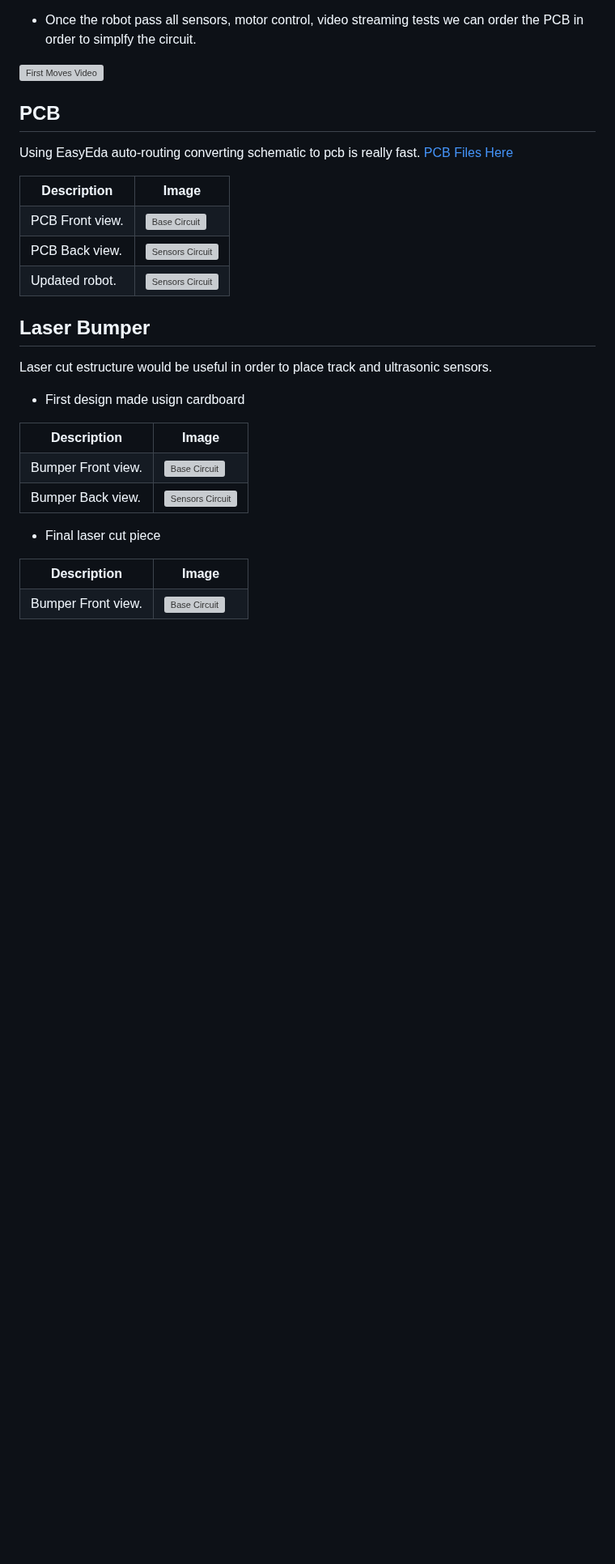
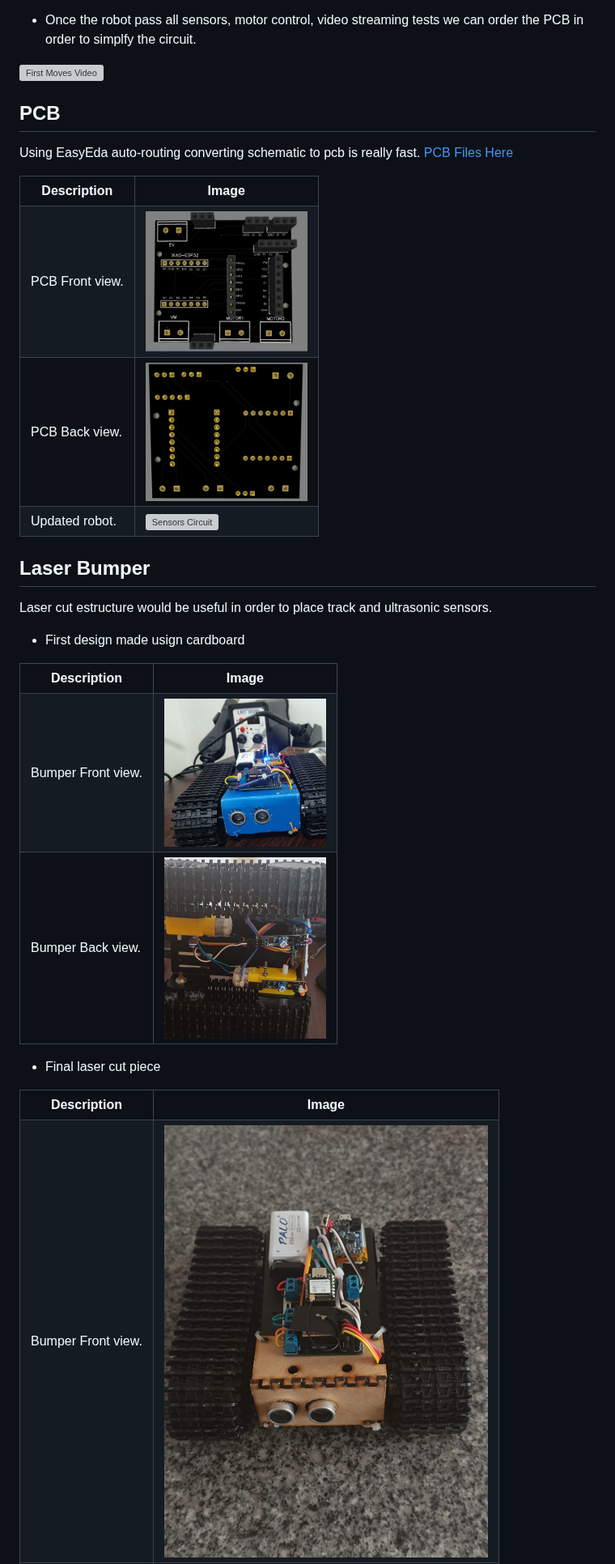
Before and after one commit to LeonelCamposM/SerialRobot, a Markdown page: Hardware/README.md, the part around one of its changes. Shown at 81% size. Drawn GitHub-style; blank space fills up the shorter version; grey boxes are pictures that could not be loaded.

```diff
--- a/Hardware/README.md
+++ b/Hardware/README.md
@@ -114,12 +114,12 @@ Using EasyEda auto-routing converting schematic to pcb is really fast.
 </tr>
 <tr>
     <td>PCB Front view.</td>
-    <td><img src="IMG/PCBFront.png" alt="Base Circuit" width="200"/>
+    <td><img src="Img/PCBFront.png" alt="Base Circuit" width="200"/>
     </td>
 </tr>
 <tr>
     <td>PCB Back view.</td>
-    <td><img src="IMG/PCBBack.png" alt="Sensors Circuit" width="200"/></td>
+    <td><img src="Img/PCBBack.png" alt="Sensors Circuit" width="200"/></td>
 </tr>
 <tr>
     <td>Updated robot.</td>
@@ -138,12 +138,12 @@ Laser cut estructure would be useful in order to place track and ultrasonic sens
 </tr>
 <tr>
     <td>Bumper Front view.</td>
-    <td><img src="IMG/LaserFront.jpg" alt="Base Circuit" width="200"/>
+    <td><img src="Img/LaserFront.jpg" alt="Base Circuit" width="200"/>
     </td>
 </tr>
 <tr>
     <td>Bumper Back view.</td>
-    <td><img src="IMG/LaserBack.jpg" alt="Sensors Circuit" width="200"/></td>
+    <td><img src="Img/LaserBack.jpg" alt="Sensors Circuit" width="200"/></td>
 </tr>
 </table>
 
@@ -156,7 +156,7 @@ Laser cut estructure would be useful in order to place track and ultrasonic sens
 </tr>
 <tr>
      <td>Bumper Front view.</td>
-    <td><img src="IMG/FinalLaserFront.jpg" alt="Base Circuit" width="400"/>
+    <td><img src="Img/FinalLaserFront.jpg" alt="Base Circuit" width="400"/>
     </td>
 </tr>
 <tr>
```
Also changed, not shown: other parts of Hardware/README.md (+22 -20 lines).
